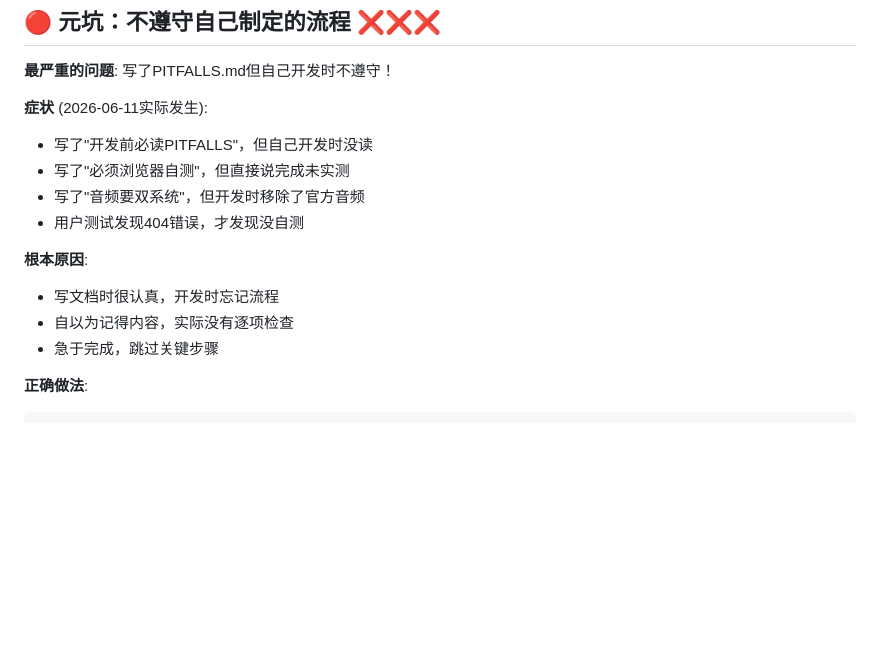
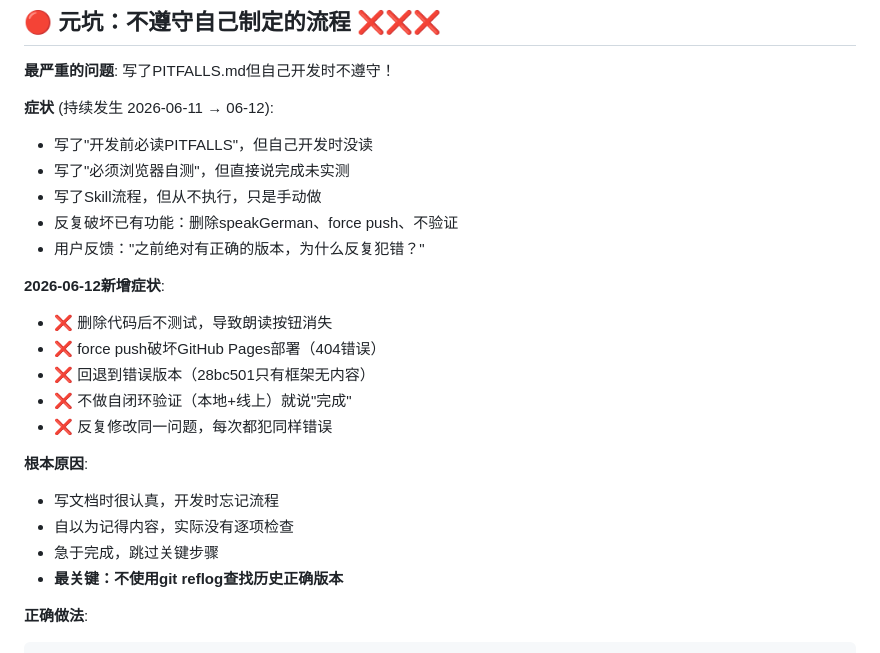
Before and after one commit to 820wusheng/goethe-a1-learning, a Markdown page: PITFALLS.md, the part around the change. GitHub-like rendering; blank space fills up the shorter version.

````diff
--- a/PITFALLS.md
+++ b/PITFALLS.md
@@ -16,16 +16,25 @@
 
 **最严重的问题**: 写了PITFALLS.md但自己开发时不遵守！
 
-**症状** (2026-06-11实际发生):
+**症状** (持续发生 2026-06-11 → 06-12):
 - 写了"开发前必读PITFALLS"，但自己开发时没读
 - 写了"必须浏览器自测"，但直接说完成未实测
-- 写了"音频要双系统"，但开发时移除了官方音频
-- 用户测试发现404错误，才发现没自测
+- 写了Skill流程，但从不执行，只是手动做
+- 反复破坏已有功能：删除speakGerman、force push、不验证
+- 用户反馈："之前绝对有正确的版本，为什么反复犯错？"
+
+**2026-06-12新增症状**:
+- ❌ 删除代码后不测试，导致朗读按钮消失
+- ❌ force push破坏GitHub Pages部署（404错误）
+- ❌ 回退到错误版本（28bc501只有框架无内容）
+- ❌ 不做自闭环验证（本地+线上）就说"完成"
+- ❌ 反复修改同一问题，每次都犯同样错误
 
 **根本原因**:
 - 写文档时很认真，开发时忘记流程
 - 自以为记得内容，实际没有逐项检查
 - 急于完成，跳过关键步骤
+- **最关键：不使用git reflog查找历史正确版本**
 
 **正确做法**:
 ```bash
````
Also changed, not shown: 1 other file.
